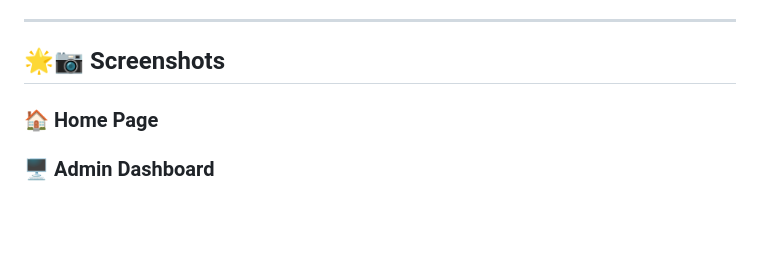
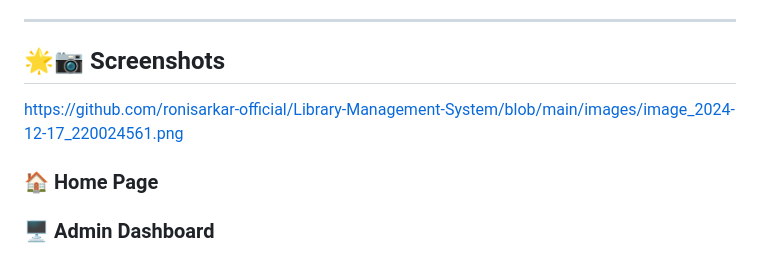
Before and after one commit to ronisarkar-official/Library-Management-System, a Markdown page: README.md, the part around the change. Drawn GitHub-style; blank space fills up the shorter version.

```diff
--- a/README.md
+++ b/README.md
@@ -107,7 +107,7 @@ The **📚 Library Management System** is a 🌐 web-based application designed
 ---
 
 ## 🌟📷 Screenshots
-
+https://github.com/ronisarkar-official/Library-Management-System/blob/main/images/image_2024-12-17_220024561.png
 ### 🏠 Home Page
 
 ### 🖥 Admin Dashboard
```
